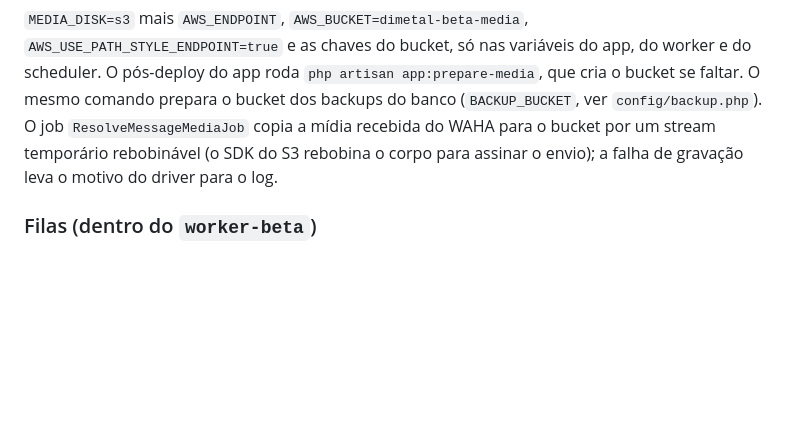
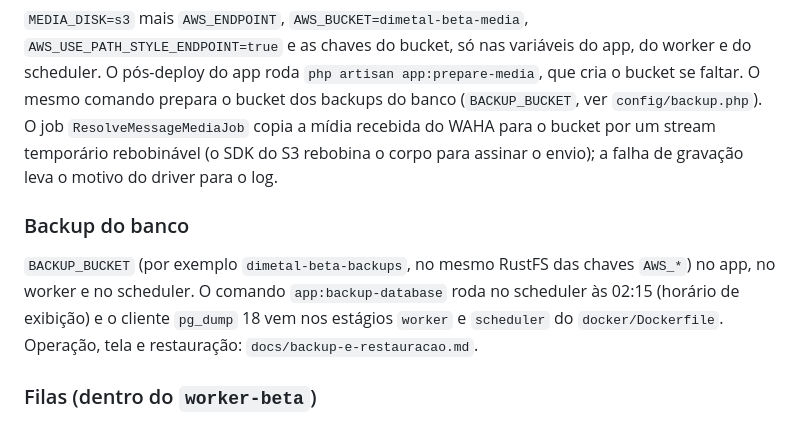
Before and after one commit to JotaSXBR/dimetal-atendimento, a Markdown page: docs/deploy.md, the part around the change. Drawn GitHub-style; blank space fills up the shorter version.

Commit message:
docs: roteiro de backup e restauração do banco, relatório da prova e variável do beta
Co-Authored-By: Claude Sonnet 5.5 <noreply@anthropic.com>

```diff
--- a/docs/deploy.md
+++ b/docs/deploy.md
@@ -164,6 +164,12 @@ variáveis do app, do worker e do scheduler. O pós-deploy do app roda `php arti
 O job `ResolveMessageMediaJob` copia a mídia recebida do WAHA para o bucket por um stream temporário rebobinável (o SDK do S3 rebobina
 o corpo para assinar o envio); a falha de gravação leva o motivo do driver para o log.
 
+### Backup do banco
+
+`BACKUP_BUCKET` (por exemplo `dimetal-beta-backups`, no mesmo RustFS das chaves `AWS_*`) no app, no worker e no scheduler. O comando
+`app:backup-database` roda no scheduler às 02:15 (horário de exibição) e o cliente `pg_dump` 18 vem nos estágios `worker` e `scheduler`
+do `docker/Dockerfile`. Operação, tela e restauração: `docs/backup-e-restauracao.md`.
+
 ### Filas (dentro do `worker-beta`)
 
 O estágio `worker` roda `docker/worker.sh`, que inicia **seis** processos de fila no mesmo container, um por tipo de
```
Also changed, not shown: docs/backup-e-restauracao.md (added, +70 -0 lines), 1 other file.
